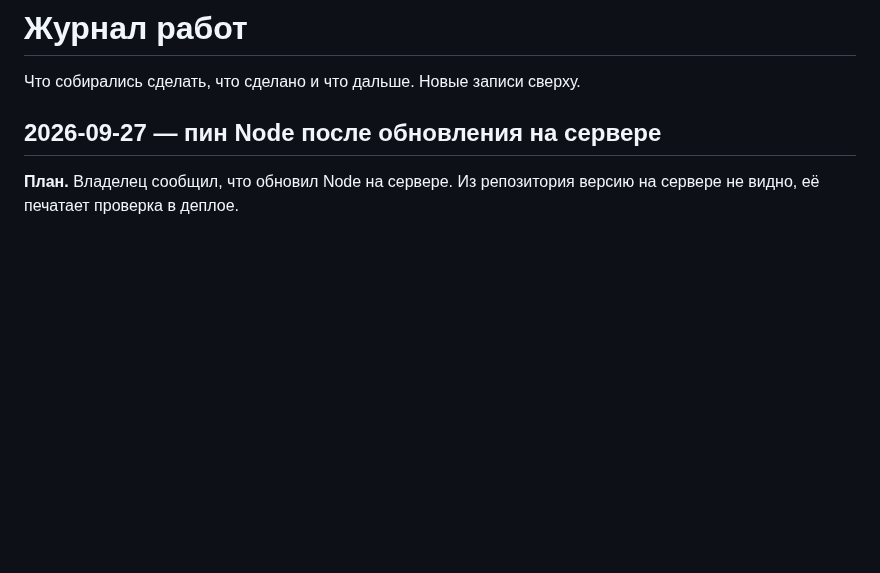
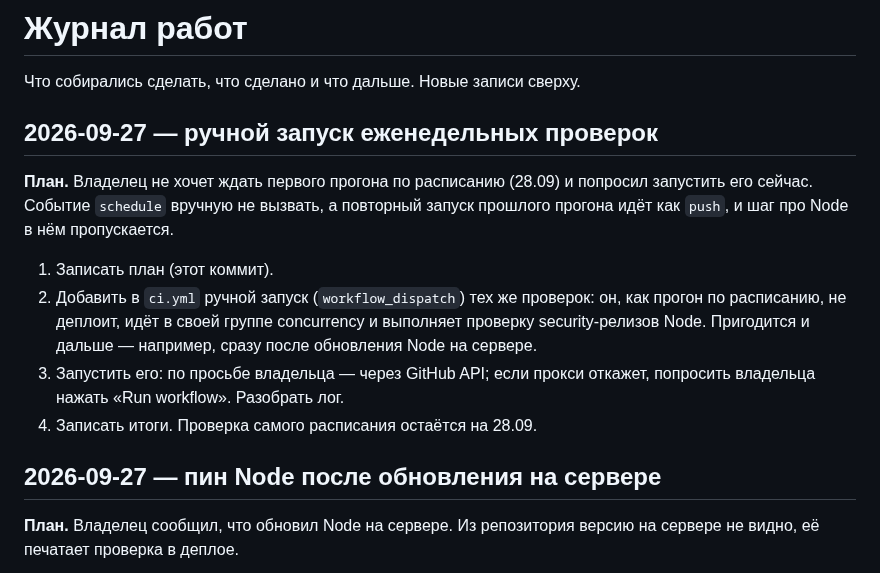
Before and after one commit to code-agent-43824/pdf-signing-demo, a Markdown page: docs/WORKLOG.md, the part around the change. Drawn GitHub-style; blank space fills up the shorter version.

Commit message:
docs: plan an on-demand run of the weekly checks [skip deploy]
The owner does not want to wait for the first scheduled run on 28.09
and asked to run it now. A schedule event cannot be fired by hand, and
re-running an earlier run replays it as a push, which skips the Node
security-release step. Record the plan before touching the workflow: a
workflow_dispatch trigger that behaves like the scheduled run (no
deploy, its own concurrency group, the Node step), then dispatch it and
read the log.

Co-Authored-By: Claude Opus 5.5 <noreply@anthropic.com>
Claude-Session: https://claude.ai/code/session_015PWAzKHsiagTrTUzyr2yrp

```diff
--- a/docs/WORKLOG.md
+++ b/docs/WORKLOG.md
@@ -1,6 +1,22 @@
 # Журнал работ
 
 Что собирались сделать, что сделано и что дальше. Новые записи сверху.
+
+## 2026-09-27 — ручной запуск еженедельных проверок
+
+**План.** Владелец не хочет ждать первого прогона по расписанию (28.09) и
+попросил запустить его сейчас. Событие `schedule` вручную не вызвать, а
+повторный запуск прошлого прогона идёт как `push`, и шаг про Node в нём
+пропускается.
+
+1. Записать план (этот коммит).
+2. Добавить в `ci.yml` ручной запуск (`workflow_dispatch`) тех же проверок:
+   он, как прогон по расписанию, не деплоит, идёт в своей группе concurrency
+   и выполняет проверку security-релизов Node. Пригодится и дальше —
+   например, сразу после обновления Node на сервере.
+3. Запустить его: по просьбе владельца — через GitHub API; если прокси
+   откажет, попросить владельца нажать «Run workflow». Разобрать лог.
+4. Записать итоги. Проверка самого расписания остаётся на 28.09.
 
 ## 2026-09-27 — пин Node после обновления на сервере
 
```
Also changed, not shown: docs/PLAN.md (+4 -0 lines).
